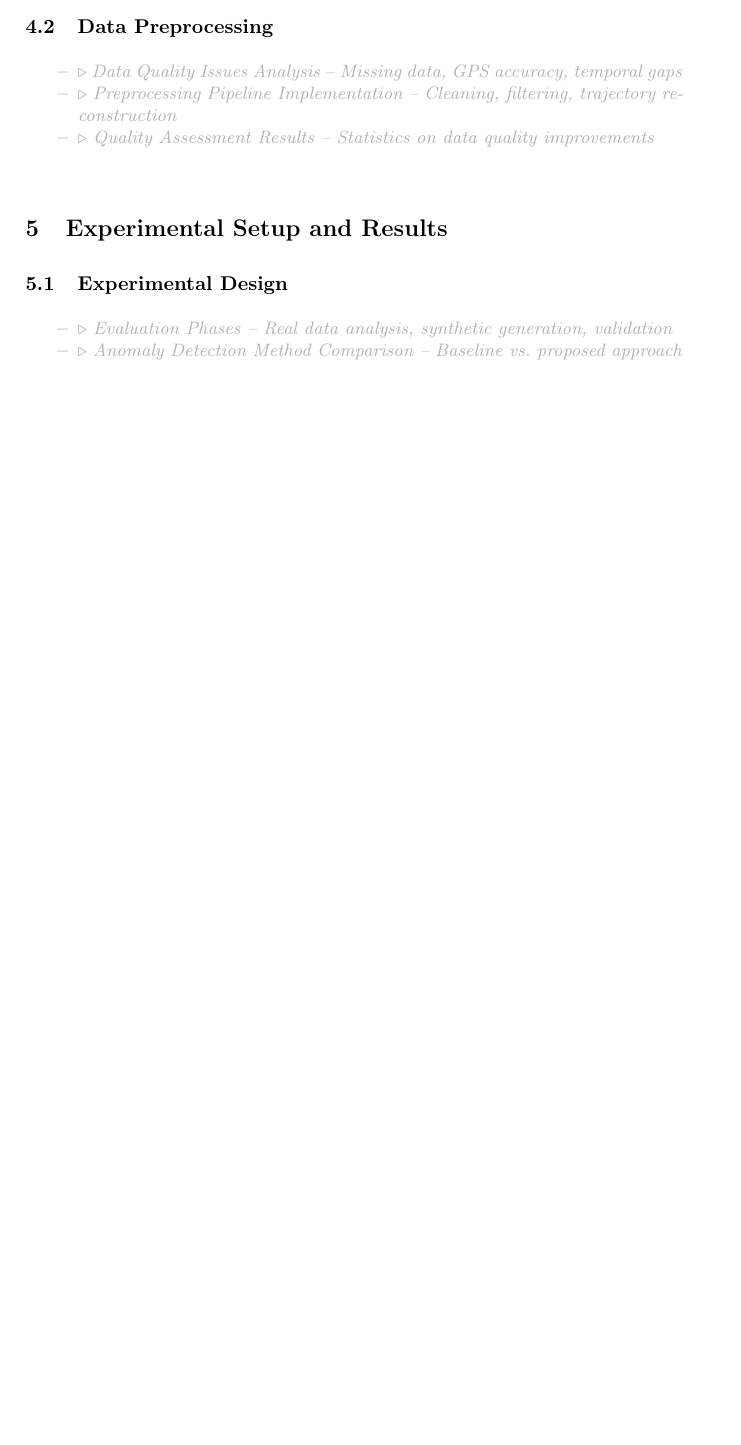
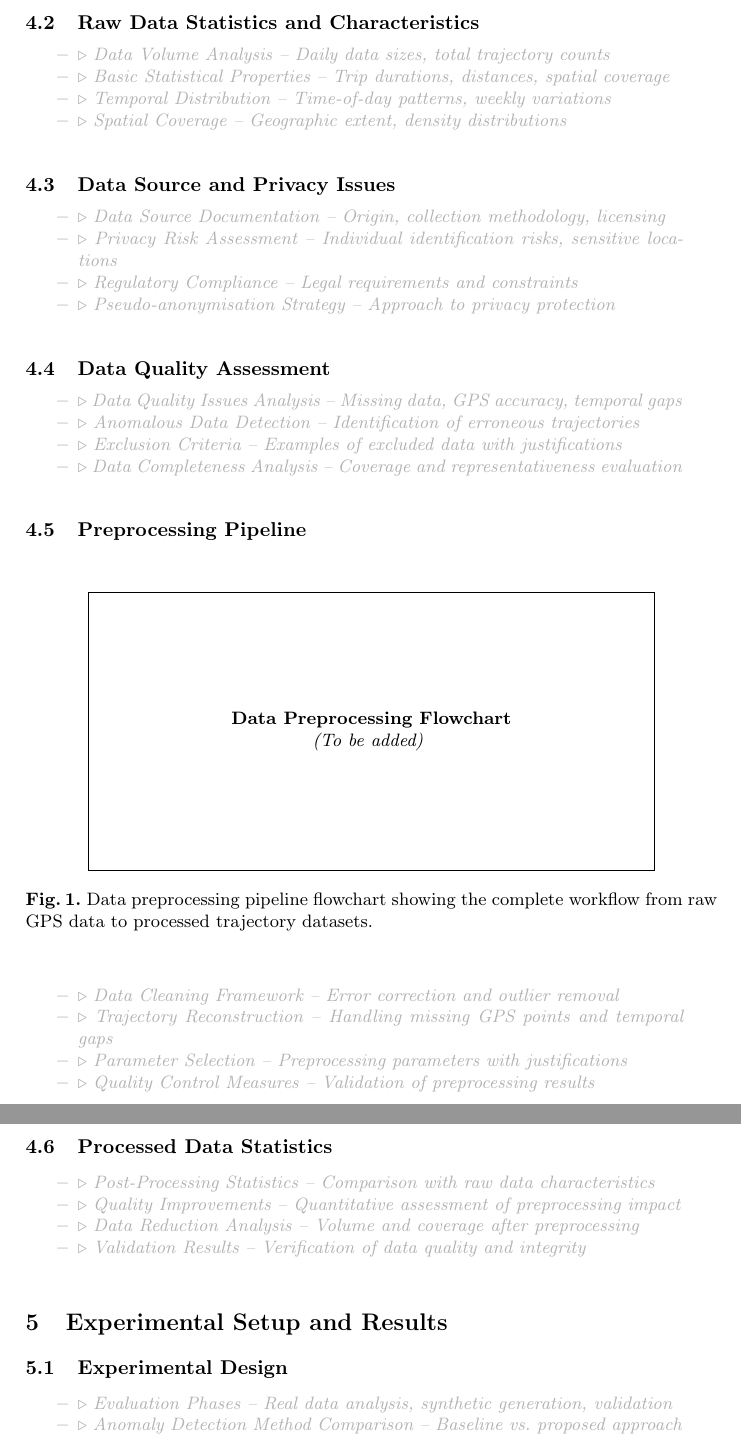
Before and after one commit to matercomus/Matt-K-MSc-AI-Thesis, a LaTeX thesis (main.tex): part of page 14 of 18 before the commit and two parts of pages 15 and 16 of 20 after it, the two joined at a grey line, cut at the place of the change, the shorter picture padded with empty space. Compiled offline with pdfLaTeX.

Commit message:
modified methodology plan and added data preprocessing flowchart placeholder

```diff
--- a/main.tex
+++ b/main.tex
@@ -281,13 +332,62 @@ This integrated approach creates a research contribution that extends beyond ind
 
 The dataset used in this study consisted of Beijing taxi GPS data collected between 25.11.2019 and 01.12.2019. Each day contained approximately 16GB of raw GPS data, capturing the detailed movements of taxis throughout the metropolitan area. This large-scale dataset provided a rich source of real-world taxi routes for analysis and synthetic data generation.
 
-\subsection{Data Preprocessing}
-\label{sec:preprocessing}
+\subsection{Raw Data Statistics and Characteristics}
+\label{sec:raw-data}
+
+\begin{compactoutline}
+  \outlineitem{Data Volume Analysis -- Daily data sizes, total trajectory counts}
+  \outlineitem{Basic Statistical Properties -- Trip durations, distances, spatial coverage}
+  \outlineitem{Temporal Distribution -- Time-of-day patterns, weekly variations}
+  \outlineitem{Spatial Coverage -- Geographic extent, density distributions}
+\end{compactoutline}
+
+\subsection{Data Source and Privacy Issues}
+\label{sec:data-source}
+
+\begin{compactoutline}
+  \outlineitem{Data Source Documentation -- Origin, collection methodology, licensing}
+  \outlineitem{Privacy Risk Assessment -- Individual identification risks, sensitive locations}
+  \outlineitem{Regulatory Compliance -- Legal requirements and constraints}
+  \outlineitem{Pseudo-anonymisation Strategy -- Approach to privacy protection}
+\end{compactoutline}
+
+\subsection{Data Quality Assessment}
+\label{sec:quality-assessment}
 
 \begin{compactoutline}
   \outlineitem{Data Quality Issues Analysis -- Missing data, GPS accuracy, temporal gaps}
-  \outlineitem{Preprocessing Pipeline Implementation -- Cleaning, filtering, trajectory reconstruction}
-  \outlineitem{Quality Assessment Results -- Statistics on data quality improvements}
+  \outlineitem{Anomalous Data Detection -- Identification of erroneous trajectories}
+  \outlineitem{Exclusion Criteria -- Examples of excluded data with justifications}
+  \outlineitem{Data Completeness Analysis -- Coverage and representativeness evaluation}
+\end{compactoutline}
+
+\subsection{Preprocessing Pipeline}
+\label{sec:preprocessing}
+
+\begin{figure}[h]
+\centering
+% TODO: Add data preprocessing flowchart here
+\fbox{\parbox{0.8\textwidth}{\centering \vspace{2cm} \textbf{Data Preprocessing Flowchart} \\ \textit{(To be added)} \vspace{2cm}}}
+\caption{Data preprocessing pipeline flowchart showing the complete workflow from raw GPS data to processed trajectory datasets.}
+\label{fig:preprocessing-flowchart}
+\end{figure}
+
+\begin{compactoutline}
+  \outlineitem{Data Cleaning Framework -- Error correction and outlier removal}
+  \outlineitem{Trajectory Reconstruction -- Handling missing GPS points and temporal gaps}
+  \outlineitem{Parameter Selection -- Preprocessing parameters with justifications}
+  \outlineitem{Quality Control Measures -- Validation of preprocessing results}
+\end{compactoutline}
+
+\subsection{Processed Data Statistics}
+\label{sec:processed-data}
+
+\begin{compactoutline}
+  \outlineitem{Post-Processing Statistics -- Comparison with raw data characteristics}
+  \outlineitem{Quality Improvements -- Quantitative assessment of preprocessing impact}
+  \outlineitem{Data Reduction Analysis -- Volume and coverage after preprocessing}
+  \outlineitem{Validation Results -- Verification of data quality and integrity}
 \end{compactoutline}
 
 \section{Experimental Setup and Results}
```
Also changed, not shown: main.pdf, main.tex (67 more changed lines).
